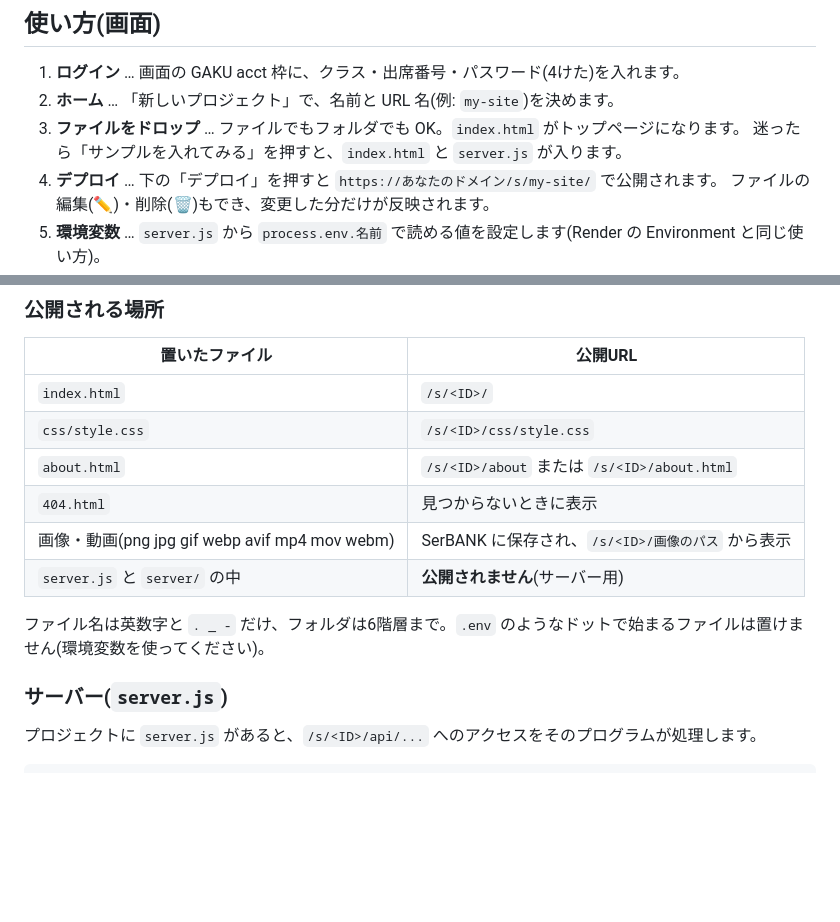
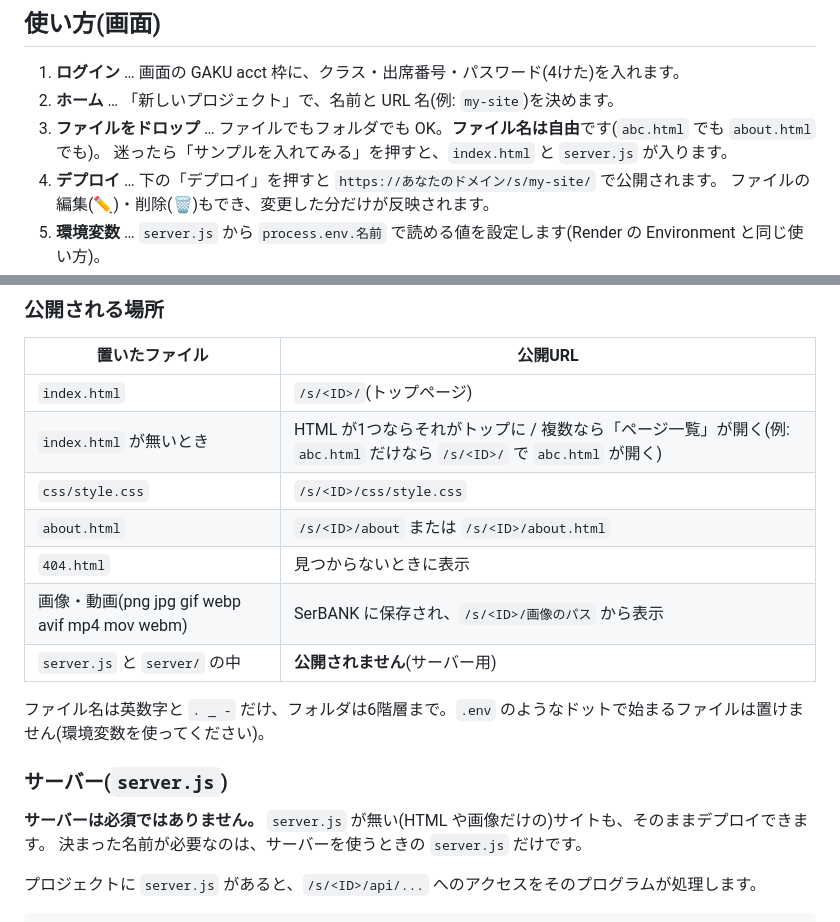
Before and after one commit to Imposter-66/sitbank, a Markdown page: README.md, 2 parts joined by grey strips. Drawn GitHub-style; blank space fills up the shorter version.

```diff
--- a/README.md
+++ b/README.md
@@ -28,7 +28,7 @@ HTML・JS・画像・動画はもちろん、`server.js`(サーバー)と環境
 
 1. **ログイン** … 画面の GAKU acct 枠に、クラス・出席番号・パスワード(4けた)を入れます。
 2. **ホーム** … 「新しいプロジェクト」で、名前と URL 名(例: `my-site`)を決めます。
-3. **ファイルをドロップ** … ファイルでもフォルダでも OK。`index.html` がトップページになります。
+3. **ファイルをドロップ** … ファイルでもフォルダでも OK。**ファイル名は自由**です(`abc.html` でも `about.html` でも)。
    迷ったら「サンプルを入れてみる」を押すと、`index.html` と `server.js` が入ります。
 4. **デプロイ** … 下の「デプロイ」を押すと `https://あなたのドメイン/s/my-site/` で公開されます。
    ファイルの編集(✏️)・削除(🗑)もでき、変更した分だけが反映されます。
@@ -102,7 +102,8 @@ npm start      # → http://localhost:3000
 
 | 置いたファイル | 公開URL |
 | --- | --- |
-| `index.html` | `/s/<ID>/` |
+| `index.html` | `/s/<ID>/`(トップページ) |
+| `index.html` が無いとき | HTML が1つならそれがトップに / 複数なら「ページ一覧」が開く(例: `abc.html` だけなら `/s/<ID>/` で `abc.html` が開く) |
 | `css/style.css` | `/s/<ID>/css/style.css` |
 | `about.html` | `/s/<ID>/about` または `/s/<ID>/about.html` |
 | `404.html` | 見つからないときに表示 |
@@ -112,6 +113,9 @@ npm start      # → http://localhost:3000
 ファイル名は英数字と `. _ -` だけ、フォルダは6階層まで。`.env` のようなドットで始まるファイルは置けません(環境変数を使ってください)。
 
 ### サーバー(`server.js`)
+
+**サーバーは必須ではありません。** `server.js` が無い(HTML や画像だけの)サイトも、そのままデプロイできます。
+決まった名前が必要なのは、サーバーを使うときの `server.js` だけです。
 
 プロジェクトに `server.js` があると、`/s/<ID>/api/...` へのアクセスをそのプログラムが処理します。
 
```
